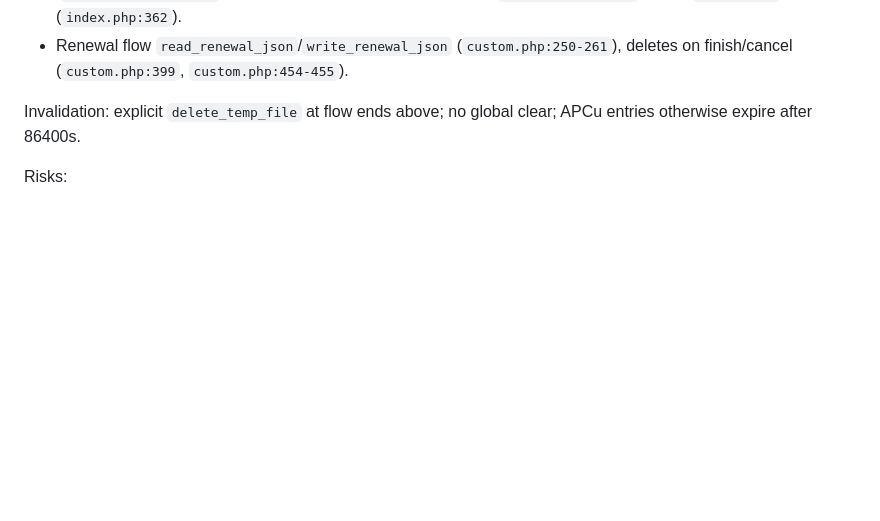
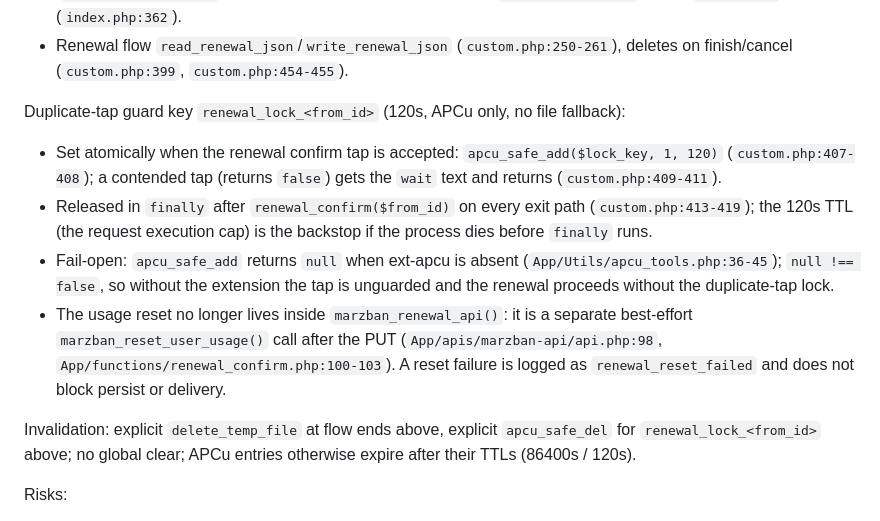
Before and after one commit to gitma99/zz-p, a Markdown page: docs/cache-system.md, the part around the change. Drawn GitHub-style; blank space fills up the shorter version.

Commit message:
docs(renewal): renewal lock key and reset relocation

```diff
--- a/docs/cache-system.md
+++ b/docs/cache-system.md
@@ -103,7 +103,13 @@ Call sites:
 - Service-list paging writes index map (`index.php:698`, `index.php:891`), reads + deletes on select (`index.php:1205-1206`); broadcast msg-id list read + deleted (`index.php:587-593`); stray `$file_name` delete (`index.php:362`).
 - Renewal flow `read_renewal_json`/`write_renewal_json` (`custom.php:250-261`), deletes on finish/cancel (`custom.php:399`, `custom.php:454-455`).
 
-Invalidation: explicit `delete_temp_file` at flow ends above; no global clear; APCu entries otherwise expire after 86400s.
+Duplicate-tap guard key `renewal_lock_<from_id>` (120s, APCu only, no file fallback):
+- Set atomically when the renewal confirm tap is accepted: `apcu_safe_add($lock_key, 1, 120)` (`custom.php:407-408`); a contended tap (returns `false`) gets the `wait` text and returns (`custom.php:409-411`).
+- Released in `finally` after `renewal_confirm($from_id)` on every exit path (`custom.php:413-419`); the 120s TTL (the request execution cap) is the backstop if the process dies before `finally` runs.
+- Fail-open: `apcu_safe_add` returns `null` when ext-apcu is absent (`App/Utils/apcu_tools.php:36-45`); `null !== false`, so without the extension the tap is unguarded and the renewal proceeds without the duplicate-tap lock.
+- The usage reset no longer lives inside `marzban_renewal_api()`: it is a separate best-effort `marzban_reset_user_usage()` call after the PUT (`App/apis/marzban-api/api.php:98`, `App/functions/renewal_confirm.php:100-103`). A reset failure is logged as `renewal_reset_failed` and does not block persist or delivery.
+
+Invalidation: explicit `delete_temp_file` at flow ends above, explicit `apcu_safe_del` for `renewal_lock_<from_id>` above; no global clear; APCu entries otherwise expire after their TTLs (86400s / 120s).
 
 Risks:
 - Flag ignored on APCu path: `write_temp_file($array, $name, true)` passes raw array to APCu but JSON-encodes on filesystem (`App/Utils/temp_tools.php:6-11`); `read_temp_file($name, true)` skips `json_decode` on APCu hit (`App/Utils/temp_tools.php:14-19`). Works only because both sides stay on same backend per host. Mixed-backend read (APCu miss → file) after APCu write leaves orphan file never written.
```
